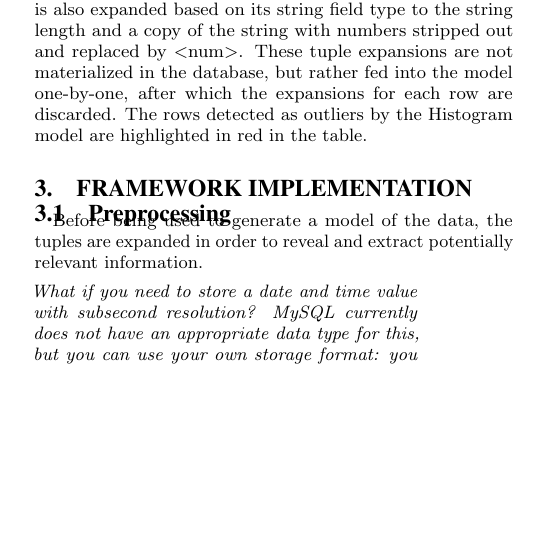
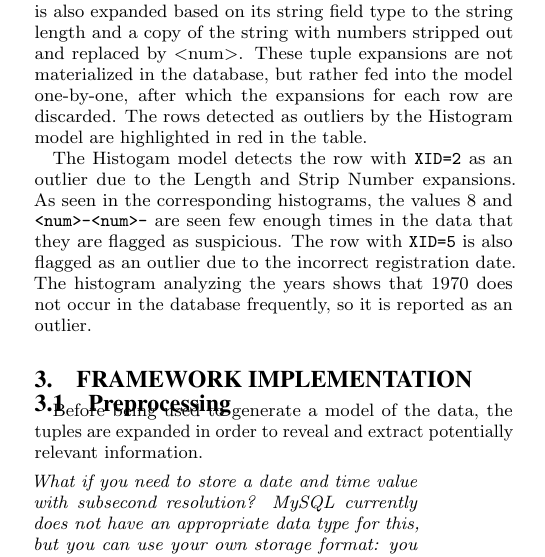
Before and after one commit to cpitclaudel/dBoost, a LaTeX document (paper/paper.tex, which reads paper/overview.tex): part of one column of page 2 of 12, cut so that both start at the same text, the shorter picture padded with empty space. Compiled offline with pdfLaTeX.

Commit message:
Added explanation of table

```diff
--- a/paper/overview.tex
+++ b/paper/overview.tex
@@ -26,6 +26,11 @@ Our tool reads the data row-by-row and expands the registration date based on th
 Similarly, SSN is also expanded based on its string field type to the string length and a copy of the string with numbers stripped out and replaced by $<$num$>$.
 These tuple expansions are not materialized in the database, but rather fed into the model one-by-one, after which the expansions for each row are discarded.
 The rows detected as outliers by the Histogram model are highlighted in red in the table.
+
+The Histogam model detects the row with \texttt{XID=2} as an outlier due to the Length and Strip Number expansions.
+As seen in the corresponding histograms, the values 8 and \texttt{<num>-<num>-} are seen few enough times in the data that they are flagged as suspicious.
+The row with \texttt{XID=5} is also flagged as an outlier due to the incorrect registration date.
+The histogram analyzing the years shows that 1970 does not occur in the database frequently, so it is reported as an outlier.
 
 \begin{table*}[t]
 \begin{center}
```
